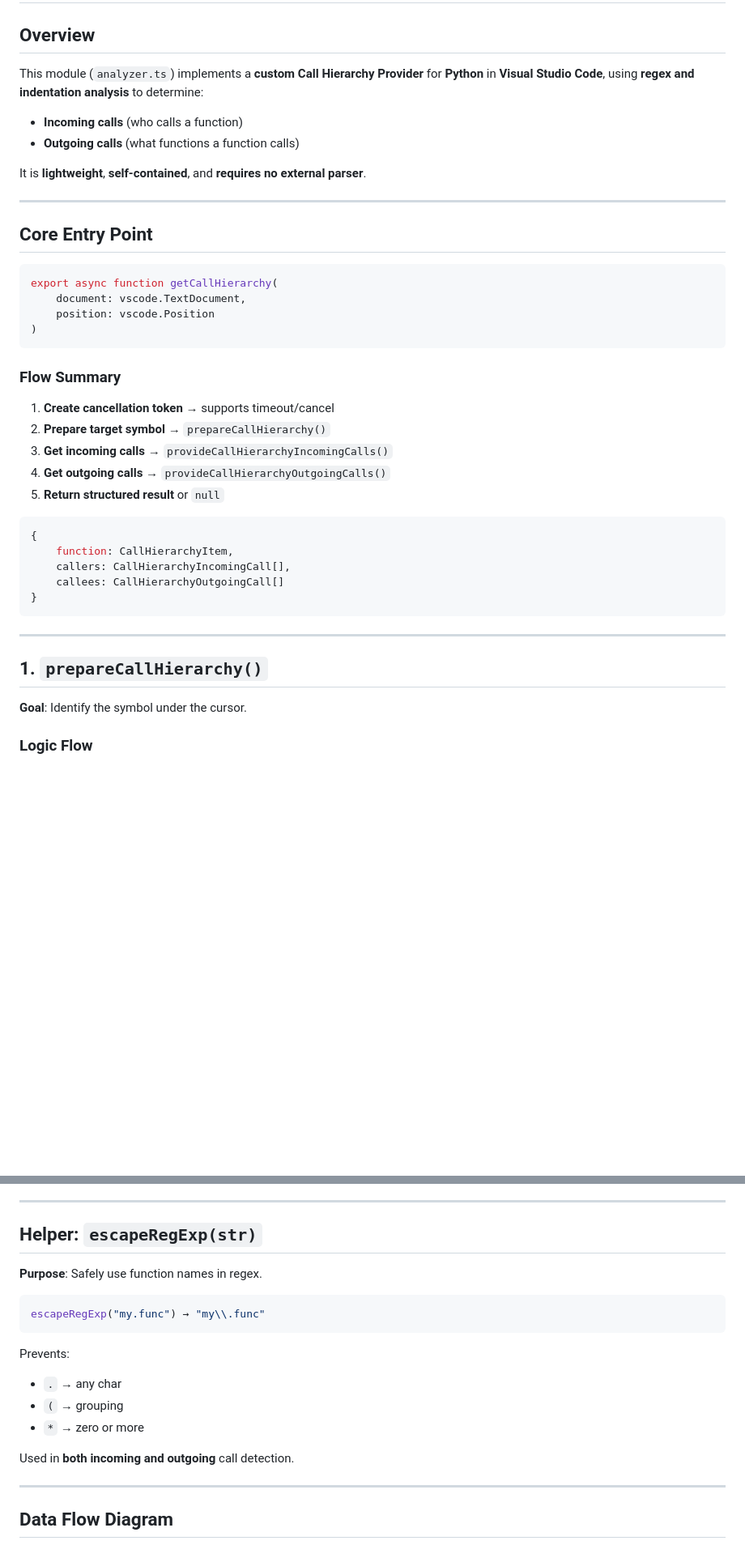
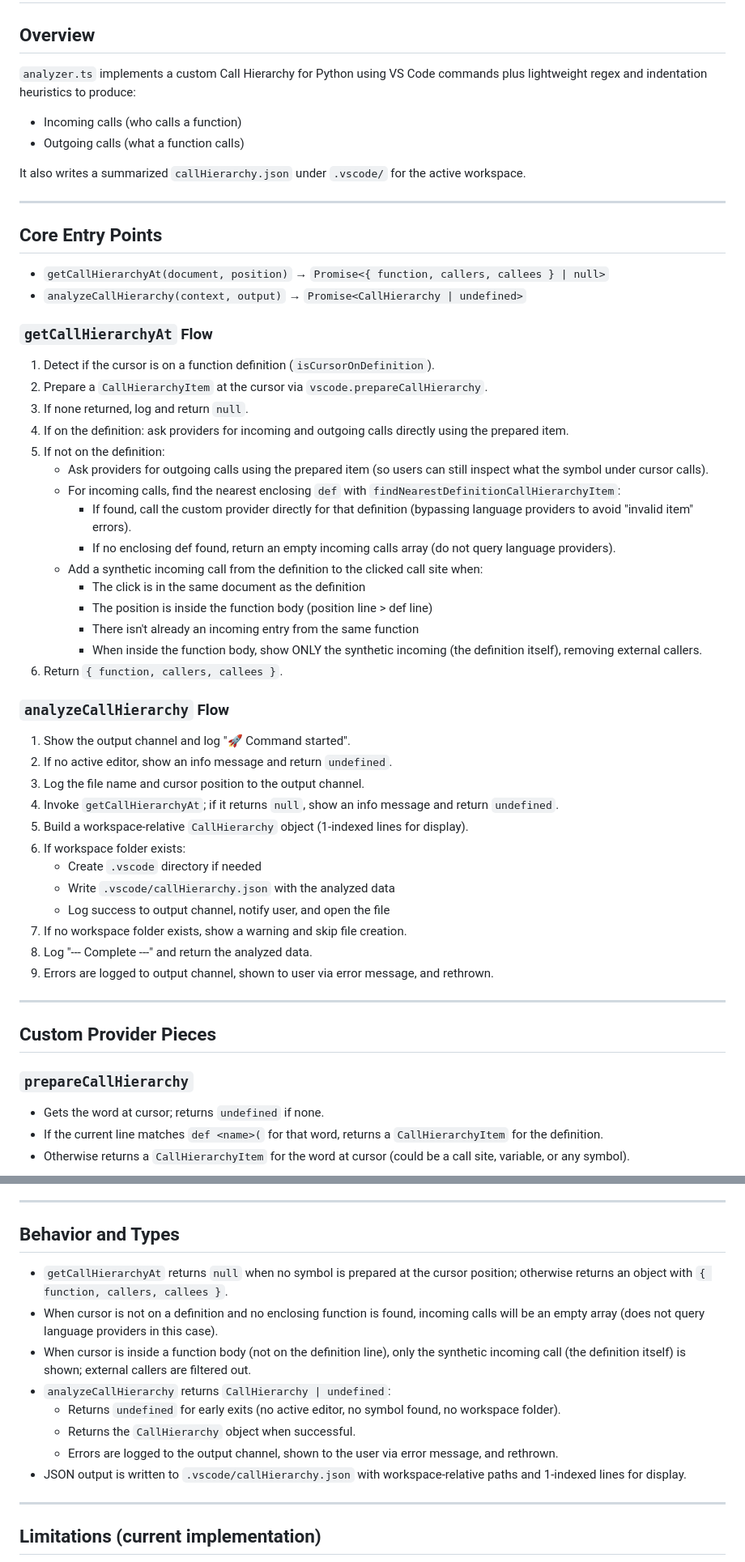
Before and after one commit to EagleZhen/thought-flow, a Markdown page: docs/analyzer.md, 2 parts joined by grey strips. Shown: that part at 81% size. Drawn GitHub-style; blank space fills up the shorter version.

Commit message:
docs: updated analyzer.md

````diff
--- a/docs/analyzer.md
+++ b/docs/analyzer.md
@@ -2,45 +2,60 @@
 
 ## Overview
 
-This module (`analyzer.ts`) implements a **custom Call Hierarchy Provider** for **Python** in **Visual Studio Code**, using **regex and indentation analysis** to determine:
+`analyzer.ts` implements a custom Call Hierarchy for Python using VS Code commands plus lightweight regex and indentation heuristics to produce:
 
-- **Incoming calls** (who calls a function)
-- **Outgoing calls** (what functions a function calls)
+- Incoming calls (who calls a function)
+- Outgoing calls (what a function calls)
 
-It is **lightweight**, **self-contained**, and **requires no external parser**.
+It also writes a summarized `callHierarchy.json` under `.vscode/` for the active workspace.
 
 ---
 
-## Core Entry Point
+## Core Entry Points
 
-```ts
-export async function getCallHierarchy(
-    document: vscode.TextDocument,
-    position: vscode.Position
-)
-```
+- `getCallHierarchyAt(document, position)` → `Promise<{ function, callers, callees } | null>`
+- `analyzeCallHierarchy(context, output)` → `Promise<CallHierarchy | undefined>`
 
-### Flow Summary
+### `getCallHierarchyAt` Flow
 
-1. **Create cancellation token** → supports timeout/cancel
-2. **Prepare target symbol** → `prepareCallHierarchy()`
-3. **Get incoming calls** → `provideCallHierarchyIncomingCalls()`
-4. **Get outgoing calls** → `provideCallHierarchyOutgoingCalls()`
-5. **Return structured result** or `null`
+1. Detect if the cursor is on a function definition (`isCursorOnDefinition`).
+2. Prepare a `CallHierarchyItem` at the cursor via `vscode.prepareCallHierarchy`.
+3. If none returned, log and return `null`.
+4. If on the definition: ask providers for incoming and outgoing calls directly using the prepared item.
+5. If not on the definition:
+   - Ask providers for outgoing calls using the prepared item (so users can still inspect what the symbol under cursor calls).
+   - For incoming calls, find the nearest enclosing `def` with `findNearestDefinitionCallHierarchyItem`:
+     - If found, call the custom provider directly for that definition (bypassing language providers to avoid "invalid item" errors).
+     - If no enclosing def found, return an empty incoming calls array (do not query language providers).
+   - Add a synthetic incoming call from the definition to the clicked call site when:
+     - The click is in the same document as the definition
+     - The position is inside the function body (position line > def line)
+     - There isn't already an incoming entry from the same function
+     - When inside the function body, show ONLY the synthetic incoming (the definition itself), removing external callers.
+6. Return `{ function, callers, callees }`.
 
-```ts
-{
-    function: CallHierarchyItem,
-    callers: CallHierarchyIncomingCall[],
-    callees: CallHierarchyOutgoingCall[]
-}
-```
+### `analyzeCallHierarchy` Flow
+
+1. Show the output channel and log "🚀 Command started".
+2. If no active editor, show an info message and return `undefined`.
+3. Log the file name and cursor position to the output channel.
+4. Invoke `getCallHierarchyAt`; if it returns `null`, show an info message and return `undefined`.
+5. Build a workspace-relative `CallHierarchy` object (1-indexed lines for display).
+6. If workspace folder exists:
+   - Create `.vscode` directory if needed
+   - Write `.vscode/callHierarchy.json` with the analyzed data
+   - Log success to output channel, notify user, and open the file
+7. If no workspace folder exists, show a warning and skip file creation.
+8. Log "--- Complete ---" and return the analyzed data.
+9. Errors are logged to output channel, shown to user via error message, and rethrown.
 
 ---
 
-## 1. `prepareCallHierarchy()`
+## Custom Provider Pieces
 
-**Goal**: Identify the symbol under the cursor.
+### `prepareCallHierarchy`
 
-### Logic Flow
+- Gets the word at cursor; returns `undefined` if none.
+- If the current line matches `def <name>(` for that word, returns a `CallHierarchyItem` for the definition.
+- Otherwise returns a `CallHierarchyItem` for the word at cursor (could be a call site, variable, or any symbol).
 
@@ -135,22 +121,18 @@ while next line has indent > def_indent → still in function
 
 ---
 
-## Helper: `escapeRegExp(str)`
+## Behavior and Types
 
-**Purpose**: Safely use function names in regex.
-
-```ts
-escapeRegExp("my.func") → "my\\.func"
-```
-
-Prevents:
-- `.` → any char
-- `(` → grouping
-- `*` → zero or more
-
-Used in **both incoming and outgoing** call detection.
+- `getCallHierarchyAt` returns `null` when no symbol is prepared at the cursor position; otherwise returns an object with `{ function, callers, callees }`.
+- When cursor is not on a definition and no enclosing function is found, incoming calls will be an empty array (does not query language providers in this case).
+- When cursor is inside a function body (not on the definition line), only the synthetic incoming call (the definition itself) is shown; external callers are filtered out.
+- `analyzeCallHierarchy` returns `CallHierarchy | undefined`:
+  - Returns `undefined` for early exits (no active editor, no symbol found, no workspace folder).
+  - Returns the `CallHierarchy` object when successful.
+  - Errors are logged to the output channel, shown to the user via error message, and rethrown.
+- JSON output is written to `.vscode/callHierarchy.json` with workspace-relative paths and 1-indexed lines for display.
 
 ---
 
-## Data Flow Diagram
+## Limitations (current implementation)
 
````
Also changed, not shown: other parts of docs/analyzer.md (+55 -142 lines).
